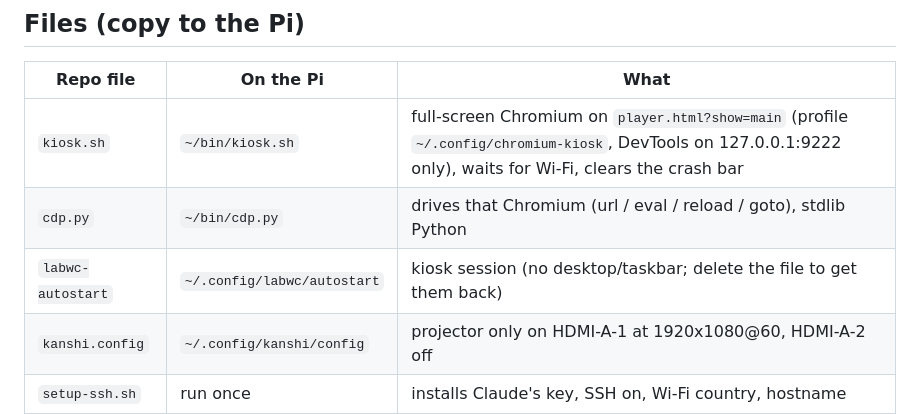
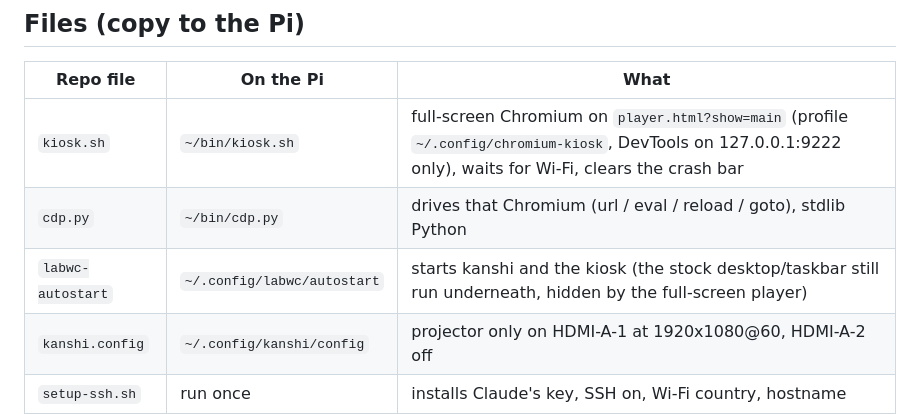
Before and after one commit to krolikjeff-hash/projection-mapper, a Markdown page: pi/README.md, the part around the change. Drawn GitHub-style.

Commit message:
Pi README: desktop still runs under the kiosk
Co-Authored-By: Claude Opus 5.5 <noreply@anthropic.com>

```diff
--- a/pi/README.md
+++ b/pi/README.md
@@ -9,7 +9,7 @@ Claude logs in with its key (`~/.ssh/pi_projection` on VENGEANCE). sudo needs Je
 |---|---|---|
 | `kiosk.sh` | `~/bin/kiosk.sh` | full-screen Chromium on `player.html?show=main` (profile `~/.config/chromium-kiosk`, DevTools on 127.0.0.1:9222 only), waits for Wi-Fi, clears the crash bar |
 | `cdp.py` | `~/bin/cdp.py` | drives that Chromium (url / eval / reload / goto), stdlib Python |
-| `labwc-autostart` | `~/.config/labwc/autostart` | kiosk session (no desktop/taskbar; delete the file to get them back) |
+| `labwc-autostart` | `~/.config/labwc/autostart` | starts kanshi and the kiosk (the stock desktop/taskbar still run underneath, hidden by the full-screen player) |
 | `kanshi.config` | `~/.config/kanshi/config` | projector only on HDMI-A-1 at 1920x1080@60, HDMI-A-2 off |
 | `setup-ssh.sh` | run once | installs Claude's key, SSH on, Wi-Fi country, hostname |
 
```
